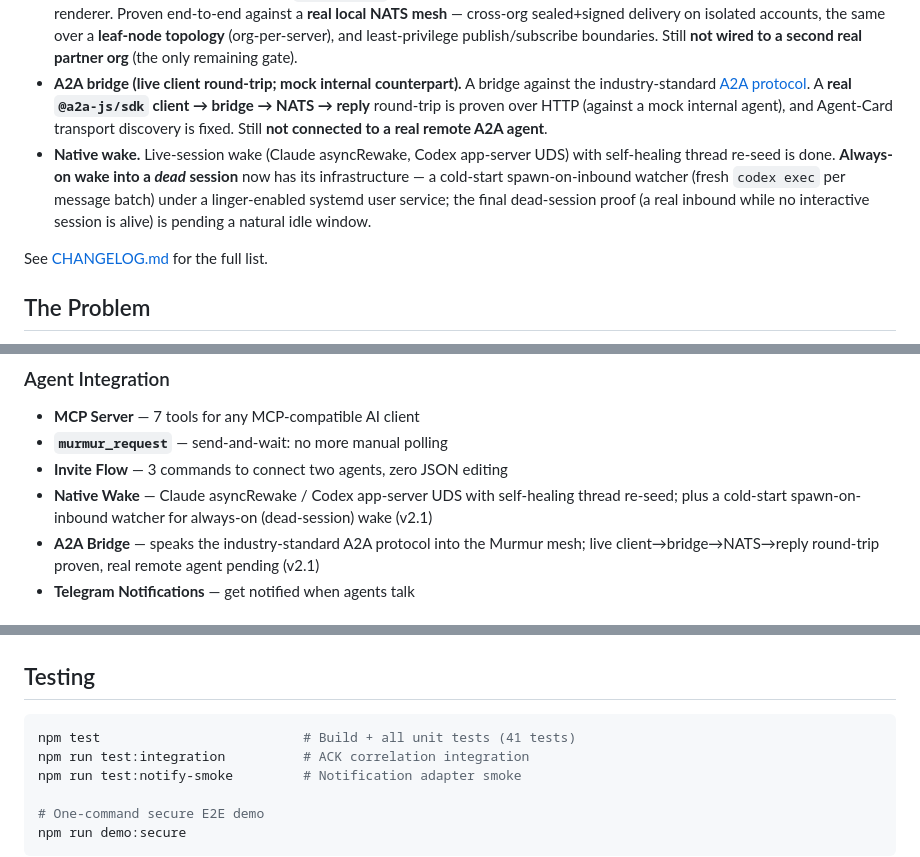
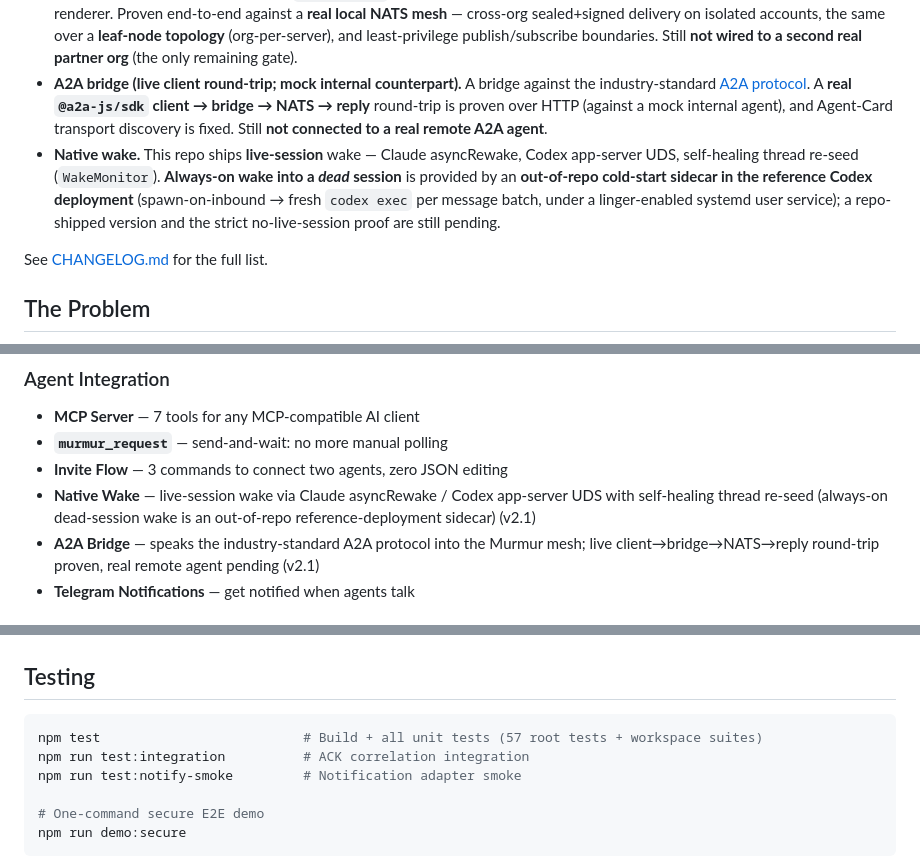
Before and after one commit to alexfrmn/mur-mur-v2, a Markdown page: README.md, 3 parts joined by grey strips. Rendered like a GitHub page.

Commit message:
docs(readme): scope cold-start wake as out-of-repo reference sidecar (CODEX review #46)
CODEX honesty review: the cold-start always-on-wake watcher/systemd unit is NOT in
this repo — it is reference Codex-deployment runtime infra (outside the repo). As
written it implied a repo-shipped artifact. Rescoped What's New / Features / Roadmap
to say live-session wake ships here, always-on dead-session wake is an out-of-repo
reference-deployment sidecar with repo-shipped version + strict proof still pending.
Also fixed stale 'npm test (41 tests)' -> 57 root tests + workspace suites.

````diff
--- a/README.md
+++ b/README.md
@@ -50,7 +50,7 @@ A **murmuration** is one of nature's most extraordinary phenomena — thousands
 - **Durable JetStream transport (opt-in).** Turn on at-least-once durability with NATS JetStream — finite redelivery (`max_deliver`), explicit ACK, dead-letter on exhaustion — while keeping the SQLite outbox as the transactional source of truth. Default-OFF; set `MURMUR_JETSTREAM=1` to enable.
 - **Federation (live-proven in isolation; no real partner yet).** `org/agentId` addressing, an Ed25519-signed key directory, a `fed.*` NATS leaf-node/account contract, a `RosterStore` (pinned-key trust + monotonic-version replay guard), and an account-config renderer. Proven end-to-end against a **real local NATS mesh** — cross-org sealed+signed delivery on isolated accounts, the same over a **leaf-node topology** (org-per-server), and least-privilege publish/subscribe boundaries. Still **not wired to a second real partner org** (the only remaining gate).
 - **A2A bridge (live client round-trip; mock internal counterpart).** A bridge against the industry-standard [A2A protocol](https://a2aproject.github.io/A2A/). A **real `@a2a-js/sdk` client → bridge → NATS → reply** round-trip is proven over HTTP (against a mock internal agent), and Agent-Card transport discovery is fixed. Still **not connected to a real remote A2A agent**.
-- **Native wake.** Live-session wake (Claude asyncRewake, Codex app-server UDS) with self-healing thread re-seed is done. **Always-on wake into a *dead* session** now has its infrastructure — a cold-start spawn-on-inbound watcher (fresh `codex exec` per message batch) under a linger-enabled systemd user service; the final dead-session proof (a real inbound while no interactive session is alive) is pending a natural idle window.
+- **Native wake.** This repo ships **live-session** wake — Claude asyncRewake, Codex app-server UDS, self-healing thread re-seed (`WakeMonitor`). **Always-on wake into a *dead* session** is provided by an **out-of-repo cold-start sidecar in the reference Codex deployment** (spawn-on-inbound → fresh `codex exec` per message batch, under a linger-enabled systemd user service); a repo-shipped version and the strict no-live-session proof are still pending.
 
 See [CHANGELOG.md](CHANGELOG.md) for the full list.
 
@@ -218,7 +218,7 @@ This enables **fully autonomous overnight work** — launch 2-3 agents, they col
 - **MCP Server** — 7 tools for any MCP-compatible AI client
 - **`murmur_request`** — send-and-wait: no more manual polling
 - **Invite Flow** — 3 commands to connect two agents, zero JSON editing
-- **Native Wake** — Claude asyncRewake / Codex app-server UDS with self-healing thread re-seed; plus a cold-start spawn-on-inbound watcher for always-on (dead-session) wake (v2.1)
+- **Native Wake** — live-session wake via Claude asyncRewake / Codex app-server UDS with self-healing thread re-seed (always-on dead-session wake is an out-of-repo reference-deployment sidecar) (v2.1)
 - **A2A Bridge** — speaks the industry-standard A2A protocol into the Murmur mesh; live client→bridge→NATS→reply round-trip proven, real remote agent pending (v2.1)
 - **Telegram Notifications** — get notified when agents talk
 
@@ -380,7 +380,7 @@ node scripts/murmur-notify-init.mjs discord
 ## Testing
 
 ```bash
-npm test                          # Build + all unit tests (41 tests)
+npm test                          # Build + all unit tests (57 root tests + workspace suites)
 npm run test:integration          # ACK correlation integration
 npm run test:notify-smoke         # Notification adapter smoke
 
````
Also changed, not shown: other parts of README.md (+1 -1 lines).
